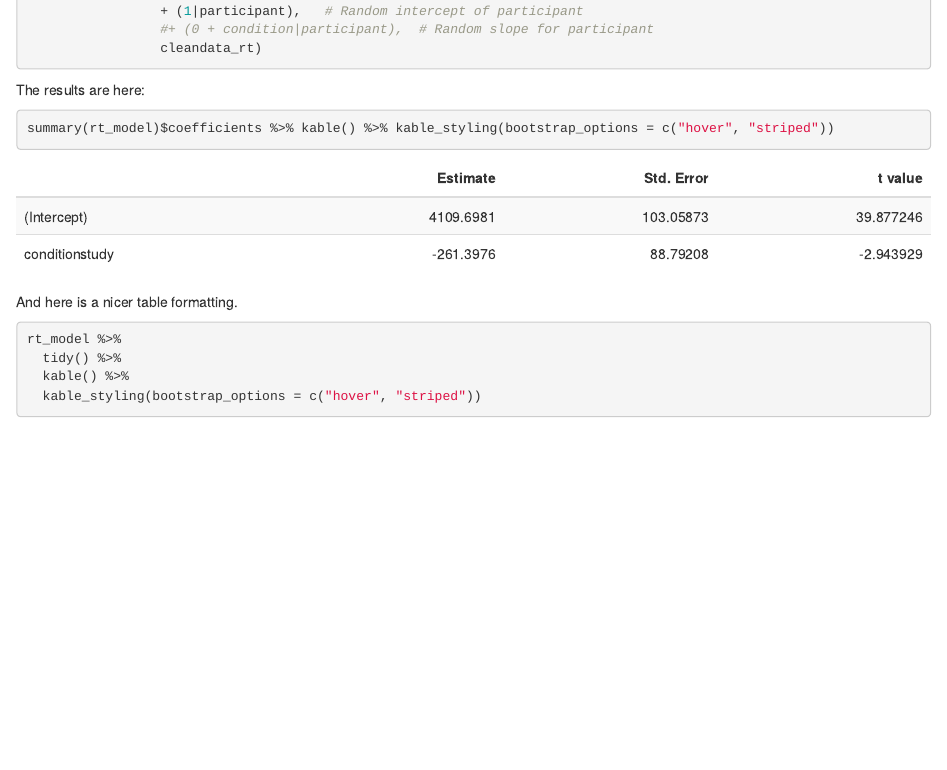
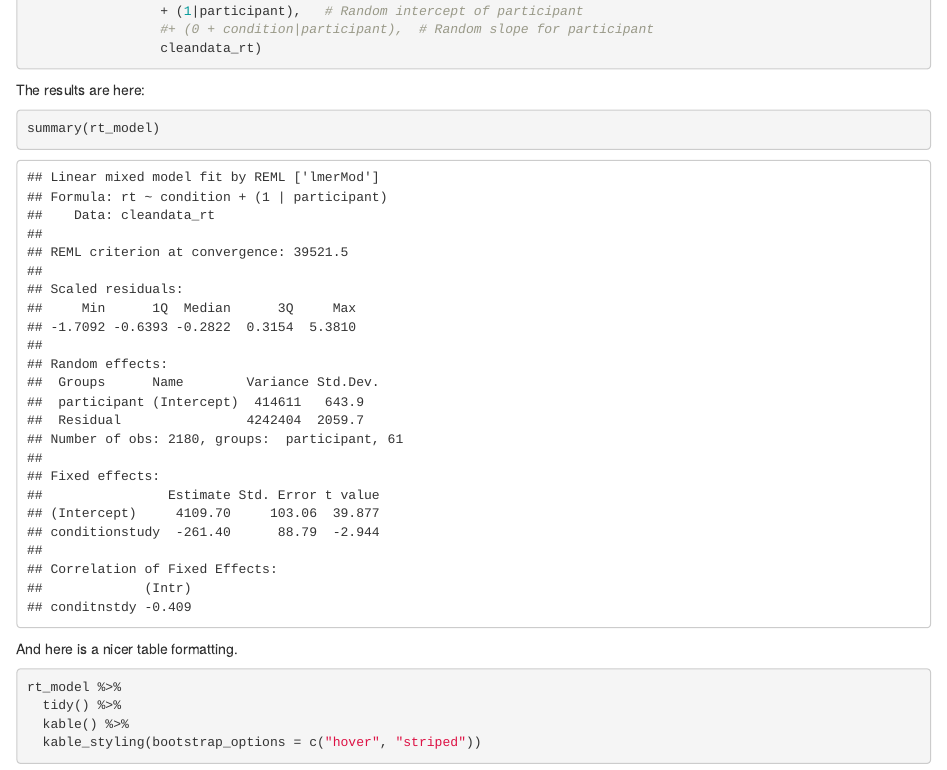
Before and after one commit to UWCCDL/Bridget, an R Markdown document (lfmAnalysis.Rmd): the page in a window 1100 px wide, from 13010 px down. Rendered offline with R 4.5, knitr and Pandoc, with nearby package versions; code that draws random numbers runs with fixed seeds of ours; some code elsewhere in the file could not run offline.

Commit message:
Simplified RT model, cleanup

````diff
--- a/lfmAnalysis.Rmd
+++ b/lfmAnalysis.Rmd
@@ -425,7 +425,7 @@ rt_model <- lmer(rt ~ condition # Fixed effect of condition
 The results are here:
 
 ```{r paged.print=TRUE}
-summary(rt_model)$coefficients %>% kable() %>% kable_styling(bootstrap_options = c("hover", "striped"))
+summary(rt_model)
 ```
 
 And here is a nicer table formatting.
````
